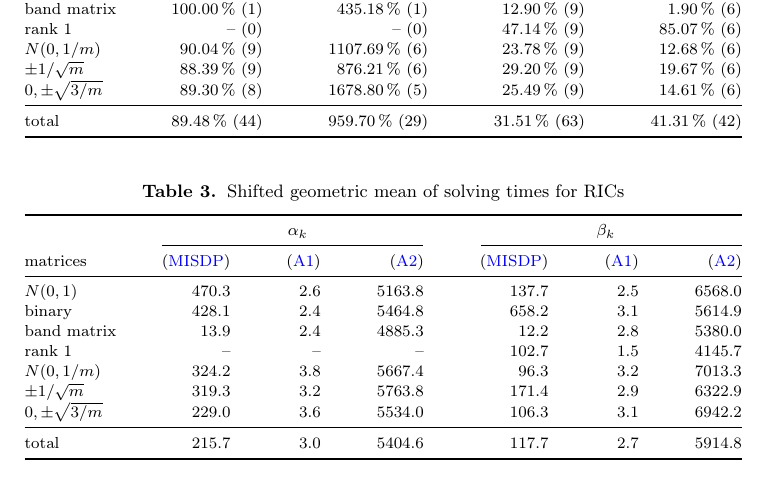
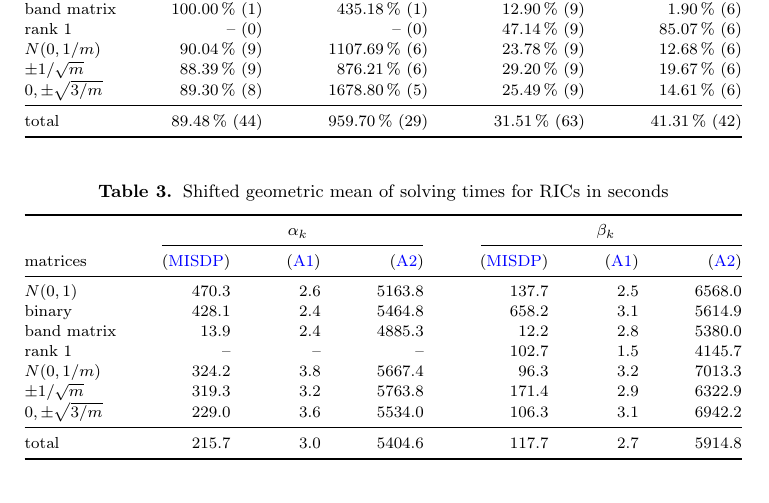
Before and after one commit to scipopt/SCIP-SDP, a LaTeX paper (RIP-MISDP-Paper/RIP-MISDP_optimization-online.tex, which reads RIP-MISDP-Paper/tables/lhsRhsTime.tex): part of page 10 of 13, cut so that both start at the same text. Compiled offline with pdfLaTeX.

Commit message:
PAPER: add "in seconds" to caption of table

```diff
--- a/RIP-MISDP-Paper/tables/lhsRhsTime.tex
+++ b/RIP-MISDP-Paper/tables/lhsRhsTime.tex
@@ -1,5 +1,5 @@
 \begin{table}
- \begin{scriptsize} \caption{Shifted geometric mean of solving times for RICs}
+ \begin{scriptsize} \caption{Shifted geometric mean of solving times for RICs in seconds}
  \label{lhsRhsTime}
  \begin{tabular*}{\linewidth}{@{}l@{\;\;\extracolsep{\fill}}rrrrrr@{}}\toprule
   & \multicolumn{3}{c}{$\alpha_k$} & \multicolumn{3}{c}{$\beta_k$} \\
```
